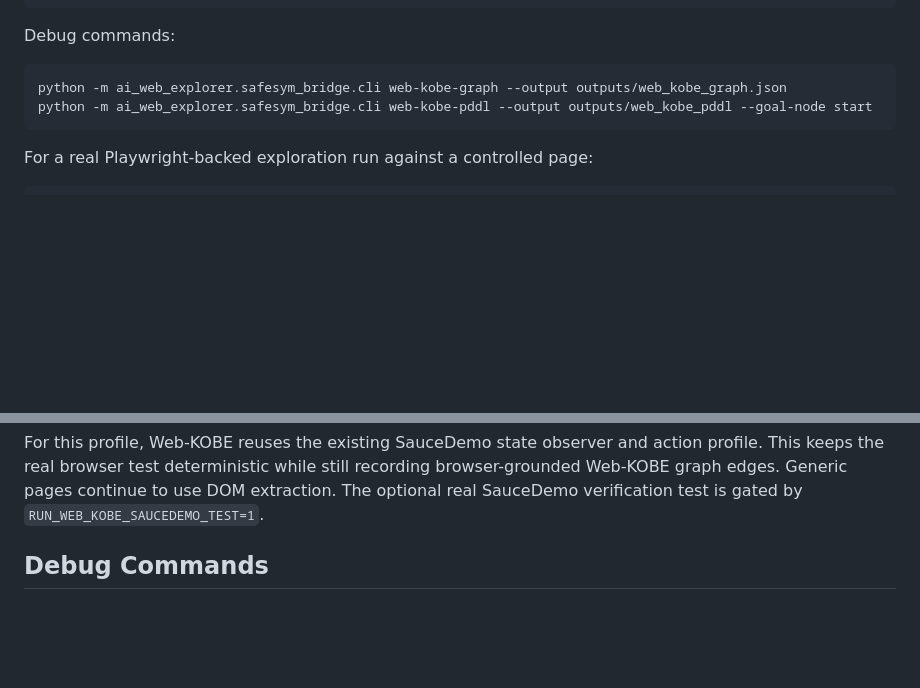
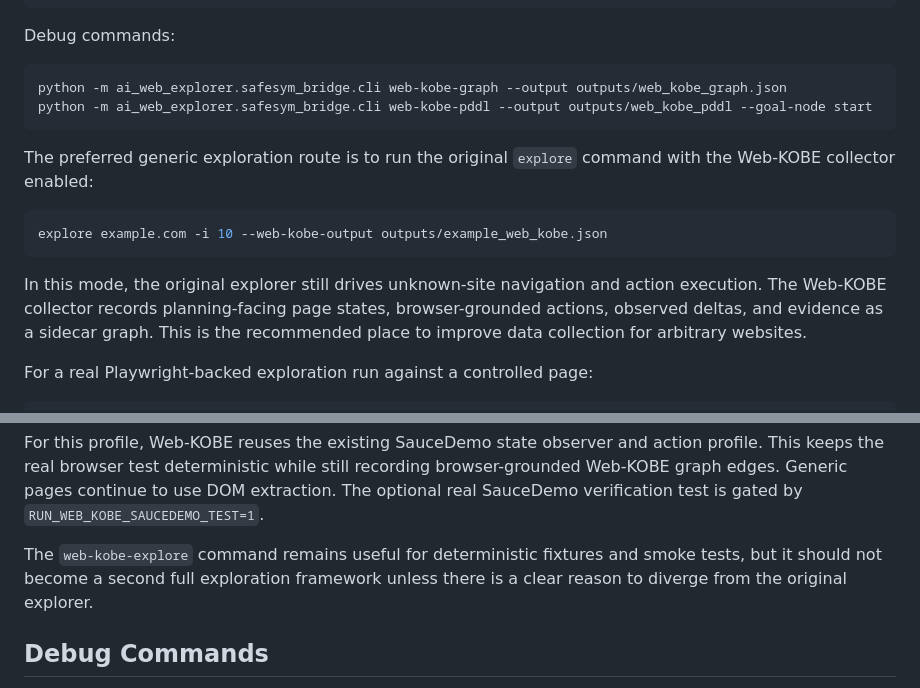
Before and after one commit to shenxinwen/AI-Web-explorer, a Markdown page: docs/safesym-bridge.md, 2 parts joined by grey strips. Rendered like a GitHub page; blank space fills up the shorter version.

````diff
--- a/docs/safesym-bridge.md
+++ b/docs/safesym-bridge.md
@@ -108,6 +108,18 @@ python -m ai_web_explorer.safesym_bridge.cli web-kobe-graph --output outputs/web
 python -m ai_web_explorer.safesym_bridge.cli web-kobe-pddl --output outputs/web_kobe_pddl --goal-node start
 ```
 
+The preferred generic exploration route is to run the original `explore` command
+with the Web-KOBE collector enabled:
+
+```bash
+explore example.com -i 10 --web-kobe-output outputs/example_web_kobe.json
+```
+
+In this mode, the original explorer still drives unknown-site navigation and
+action execution. The Web-KOBE collector records planning-facing page states,
+browser-grounded actions, observed deltas, and evidence as a sidecar graph. This
+is the recommended place to improve data collection for arbitrary websites.
+
 For a real Playwright-backed exploration run against a controlled page:
 
 ```bash
@@ -133,6 +145,10 @@ action profile. This keeps the real browser test deterministic while still
 recording browser-grounded Web-KOBE graph edges. Generic pages continue to use
 DOM extraction. The optional real SauceDemo verification test is gated by
 `RUN_WEB_KOBE_SAUCEDEMO_TEST=1`.
+
+The `web-kobe-explore` command remains useful for deterministic fixtures and
+smoke tests, but it should not become a second full exploration framework unless
+there is a clear reason to diverge from the original explorer.
 
 ## Debug Commands
 
````
Also changed, not shown: docs/current-project-overview.md (+20 -1 lines).
